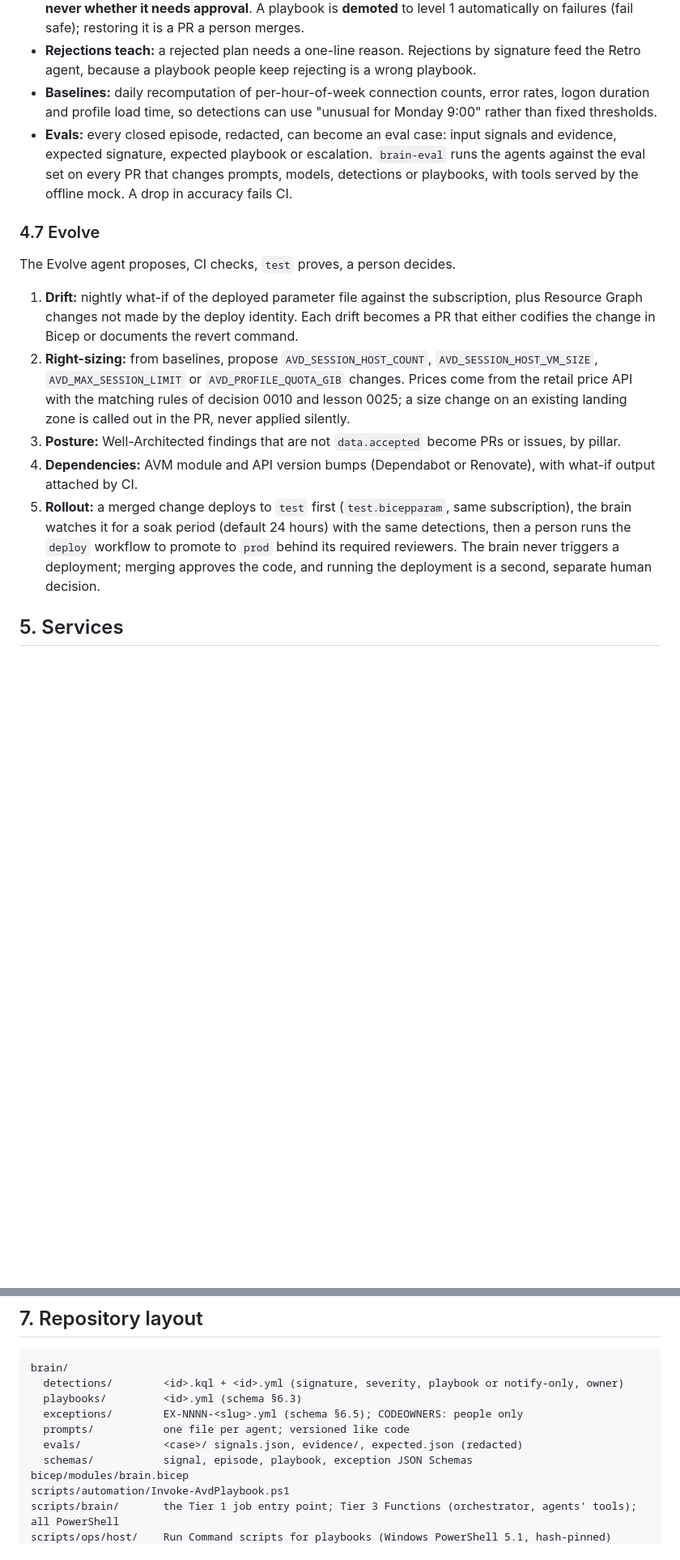
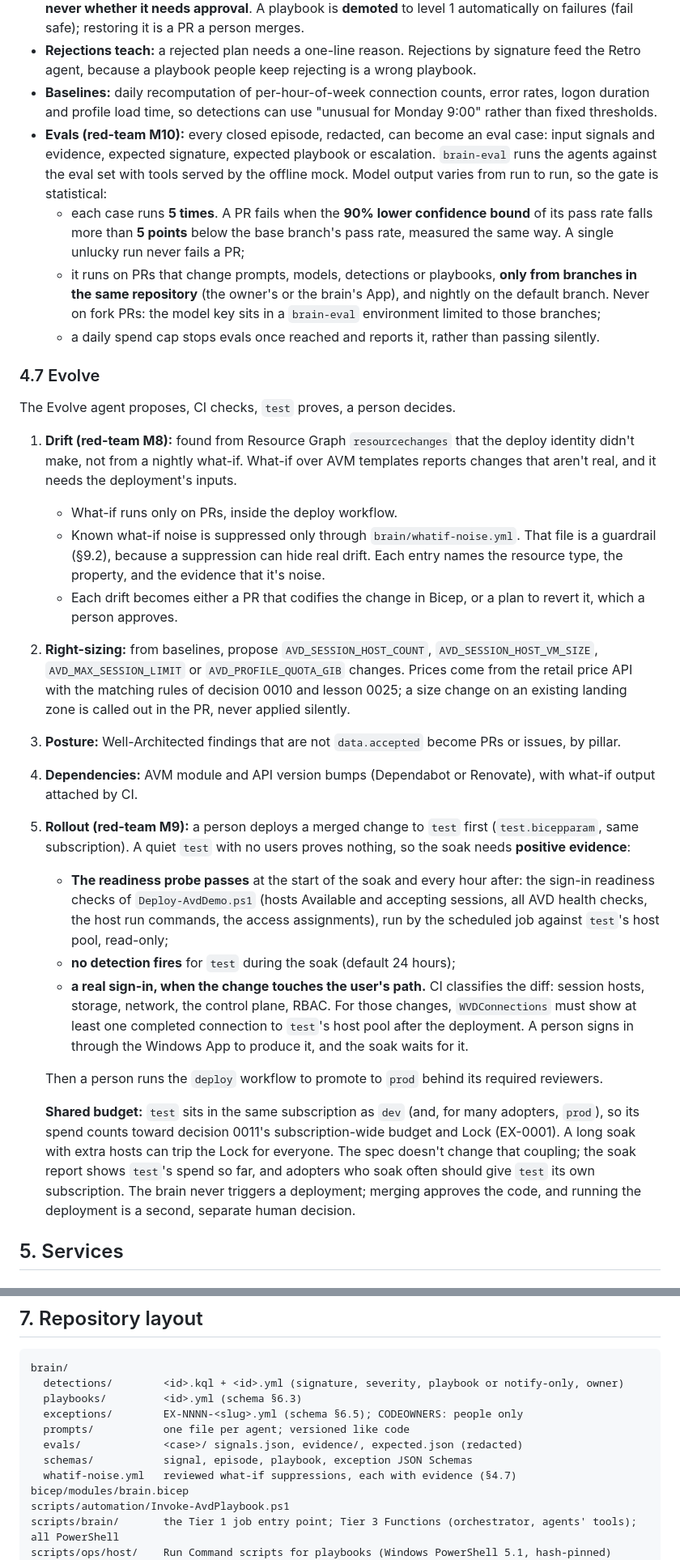
Before and after one commit to nickprignano/avd-landing-zone, a Markdown page: docs/second-brain-spec.md, 2 parts joined by grey strips. Shown at 81% size. Rendered like a GitHub page; blank space fills up the shorter version.

```diff
--- a/docs/second-brain-spec.md
+++ b/docs/second-brain-spec.md
@@ -431,17 +436,30 @@ Clearing the tag by hand restores nothing: without the redeploy the executors st
 - **Playbook statistics:** success rate, verification time, rollbacks, approval and rejection rates with reasons. A good record changes how a plan is presented (its history is shown to the approver), **never whether it needs approval**. A playbook is **demoted** to level 1 automatically on failures (fail safe); restoring it is a PR a person merges.
 - **Rejections teach:** a rejected plan needs a one-line reason. Rejections by signature feed the Retro agent, because a playbook people keep rejecting is a wrong playbook.
 - **Baselines:** daily recomputation of per-hour-of-week connection counts, error rates, logon duration and profile load time, so detections can use "unusual for Monday 9:00" rather than fixed thresholds.
-- **Evals:** every closed episode, redacted, can become an eval case: input signals and evidence, expected signature, expected playbook or escalation. `brain-eval` runs the agents against the eval set on every PR that changes prompts, models, detections or playbooks, with tools served by the offline mock. A drop in accuracy fails CI.
+- **Evals (red-team M10):** every closed episode, redacted, can become an eval case: input signals and evidence, expected signature, expected playbook or escalation. `brain-eval` runs the agents against the eval set with tools served by the offline mock. Model output varies from run to run, so the gate is statistical:
+  - each case runs **5 times**. A PR fails when the **90% lower confidence bound** of its pass rate falls more than **5 points** below the base branch's pass rate, measured the same way. A single unlucky run never fails a PR;
+  - it runs on PRs that change prompts, models, detections or playbooks, **only from branches in the same repository** (the owner's or the brain's App), and nightly on the default branch. Never on fork PRs: the model key sits in a `brain-eval` environment limited to those branches;
+  - a daily spend cap stops evals once reached and reports it, rather than passing silently.
 
 ### 4.7 Evolve
 
 The Evolve agent proposes, CI checks, `test` proves, a person decides.
 
-1. **Drift:** nightly what-if of the deployed parameter file against the subscription, plus Resource Graph changes not made by the deploy identity. Each drift becomes a PR that either codifies the change in Bicep or documents the revert command.
+1. **Drift (red-team M8):** found from Resource Graph `resourcechanges` that the deploy identity didn't make, not from a nightly what-if. What-if over AVM templates reports changes that aren't real, and it needs the deployment's inputs.
+   - What-if runs only on PRs, inside the deploy workflow.
+   - Known what-if noise is suppressed only through `brain/whatif-noise.yml`. That file is a guardrail (§9.2), because a suppression can hide real drift. Each entry names the resource type, the property, and the evidence that it's noise.
+   - Each drift becomes either a PR that codifies the change in Bicep, or a plan to revert it, which a person approves.
 2. **Right-sizing:** from baselines, propose `AVD_SESSION_HOST_COUNT`, `AVD_SESSION_HOST_VM_SIZE`, `AVD_MAX_SESSION_LIMIT` or `AVD_PROFILE_QUOTA_GIB` changes. Prices come from the retail price API with the matching rules of decision 0010 and lesson 0025; a size change on an existing landing zone is called out in the PR, never applied silently.
 3. **Posture:** Well-Architected findings that are not `data.accepted` become PRs or issues, by pillar.
 4. **Dependencies:** AVM module and API version bumps (Dependabot or Renovate), with what-if output attached by CI.
-5. **Rollout:** a merged change deploys to `test` first (`test.bicepparam`, same subscription), the brain watches it for a soak period (default 24 hours) with the same detections, then a person runs the `deploy` workflow to promote to `prod` behind its required reviewers. The brain never triggers a deployment; merging approves the code, and running the deployment is a second, separate human decision.
+5. **Rollout (red-team M9):** a person deploys a merged change to `test` first (`test.bicepparam`, same subscription). A quiet `test` with no users proves nothing, so the soak needs **positive evidence**:
+   - **The readiness probe passes** at the start of the soak and every hour after: the sign-in readiness checks of `Deploy-AvdDemo.ps1` (hosts Available and accepting sessions, all AVD health checks, the host run commands, the access assignments), run by the scheduled job against `test`'s host pool, read-only;
+   - **no detection fires** for `test` during the soak (default 24 hours);
+   - **a real sign-in, when the change touches the user's path.** CI classifies the diff: session hosts, storage, network, the control plane, RBAC. For those changes, `WVDConnections` must show at least one completed connection to `test`'s host pool after the deployment. A person signs in through the Windows App to produce it, and the soak waits for it.
+
+   Then a person runs the `deploy` workflow to promote to `prod` behind its required reviewers.
+
+   **Shared budget:** `test` sits in the same subscription as `dev` (and, for many adopters, `prod`), so its spend counts toward decision 0011's subscription-wide budget and Lock (EX-0001). A long soak with extra hosts can trip the Lock for everyone. The spec doesn't change that coupling; the soak report shows `test`'s spend so far, and adopters who soak often should give `test` its own subscription. The brain never triggers a deployment; merging approves the code, and running the deployment is a second, separate human decision.
 
 ## 5. Services
 
@@ -601,6 +619,7 @@ brain/
   prompts/           one file per agent; versioned like code
   evals/             <case>/ signals.json, evidence/, expected.json (redacted)
   schemas/           signal, episode, playbook, exception JSON Schemas
+  whatif-noise.yml   reviewed what-if suppressions, each with evidence (§4.7)
 bicep/modules/brain.bicep
 scripts/automation/Invoke-AvdPlaybook.ps1
 scripts/brain/       the Tier 1 job entry point; Tier 3 Functions (orchestrator, agents' tools); all PowerShell
```
Also changed, not shown: other parts of docs/second-brain-spec.md (+13 -4 lines), docs/second-brain-redteam.md (+6 -3 lines).
